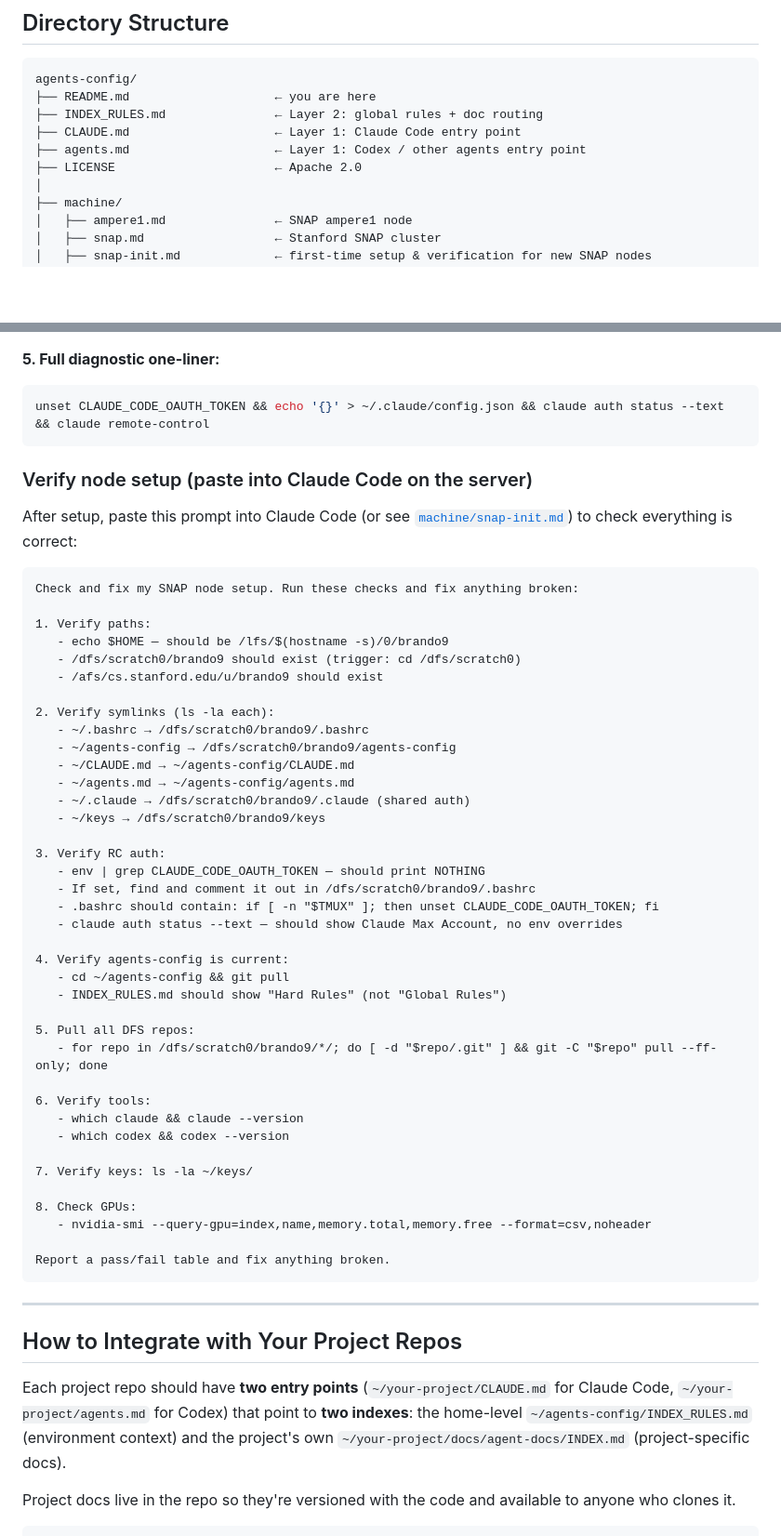
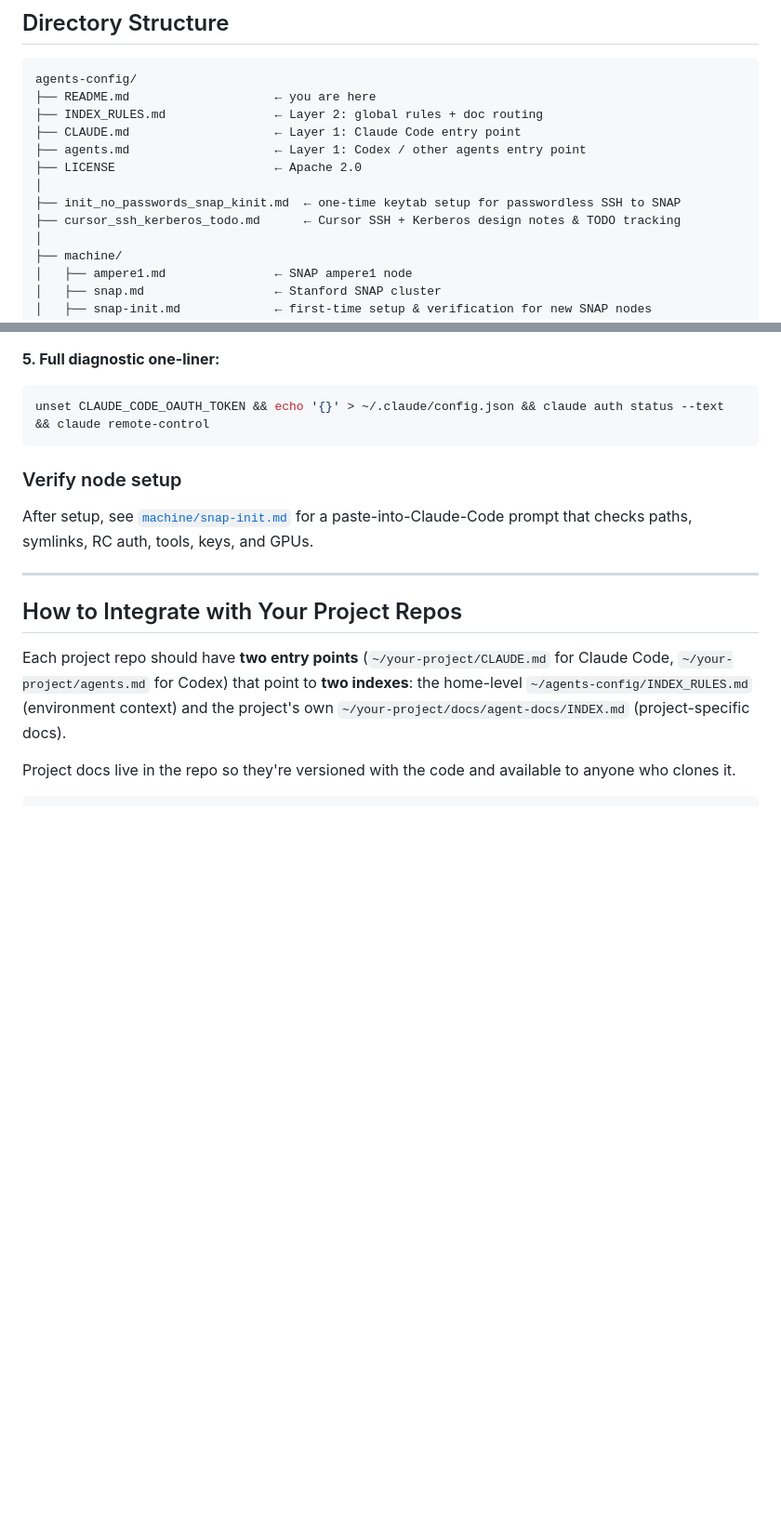
Before and after one commit to brando90/agents-config, a Markdown page: README.md, 2 parts joined by grey strips. Shown at 93% size. GitHub-like rendering; blank space fills up the shorter version.

Commit message:
Deduplicate node verification: README references snap-init.md instead of inlining
The skampere1 agent already created machine/snap-init.md with the full
verification prompt (plus prerequisites, expected results table, known
limitations). Remove the duplicate from README and point to it.

Co-Authored-By: Claude Opus 4.6 <noreply@anthropic.com>

````diff
--- a/README.md
+++ b/README.md
@@ -70,6 +70,9 @@ agents-config/
 ├── CLAUDE.md                    ← Layer 1: Claude Code entry point
 ├── agents.md                    ← Layer 1: Codex / other agents entry point
 ├── LICENSE                      ← Apache 2.0
+│
+├── init_no_passwords_snap_kinit.md  ← one-time keytab setup for passwordless SSH to SNAP
+├── cursor_ssh_kerberos_todo.md      ← Cursor SSH + Kerberos design notes & TODO tracking
 │
 ├── machine/
 │   ├── ampere1.md               ← SNAP ampere1 node
@@ -293,50 +296,9 @@ Fix: **Reconnect the SSH extension** (or restart the IDE remote session) after e
 unset CLAUDE_CODE_OAUTH_TOKEN && echo '{}' > ~/.claude/config.json && claude auth status --text && claude remote-control
 ```
 
-### Verify node setup (paste into Claude Code on the server)
+### Verify node setup
 
-After setup, paste this prompt into Claude Code (or see [`machine/snap-init.md`](machine/snap-init.md)) to check everything is correct:
-
-```
-Check and fix my SNAP node setup. Run these checks and fix anything broken:
-
-1. Verify paths:
-   - echo $HOME — should be /lfs/$(hostname -s)/0/brando9
-   - /dfs/scratch0/brando9 should exist (trigger: cd /dfs/scratch0)
-   - /afs/cs.stanford.edu/u/brando9 should exist
-
-2. Verify symlinks (ls -la each):
-   - ~/.bashrc → /dfs/scratch0/brando9/.bashrc
-   - ~/agents-config → /dfs/scratch0/brando9/agents-config
-   - ~/CLAUDE.md → ~/agents-config/CLAUDE.md
-   - ~/agents.md → ~/agents-config/agents.md
-   - ~/.claude → /dfs/scratch0/brando9/.claude (shared auth)
-   - ~/keys → /dfs/scratch0/brando9/keys
-
-3. Verify RC auth:
-   - env | grep CLAUDE_CODE_OAUTH_TOKEN — should print NOTHING
-   - If set, find and comment it out in /dfs/scratch0/brando9/.bashrc
-   - .bashrc should contain: if [ -n "$TMUX" ]; then unset CLAUDE_CODE_OAUTH_TOKEN; fi
-   - claude auth status --text — should show Claude Max Account, no env overrides
-
-4. Verify agents-config is current:
-   - cd ~/agents-config && git pull
-   - INDEX_RULES.md should show "Hard Rules" (not "Global Rules")
-
-5. Pull all DFS repos:
-   - for repo in /dfs/scratch0/brando9/*/; do [ -d "$repo/.git" ] && git -C "$repo" pull --ff-only; done
-
-6. Verify tools:
-   - which claude && claude --version
-   - which codex && codex --version
-
-7. Verify keys: ls -la ~/keys/
-
-8. Check GPUs:
-   - nvidia-smi --query-gpu=index,name,memory.total,memory.free --format=csv,noheader
-
-Report a pass/fail table and fix anything broken.
-```
+After setup, see [`machine/snap-init.md`](machine/snap-init.md) for a paste-into-Claude-Code prompt that checks paths, symlinks, RC auth, tools, keys, and GPUs.
 
 ---
 
````
